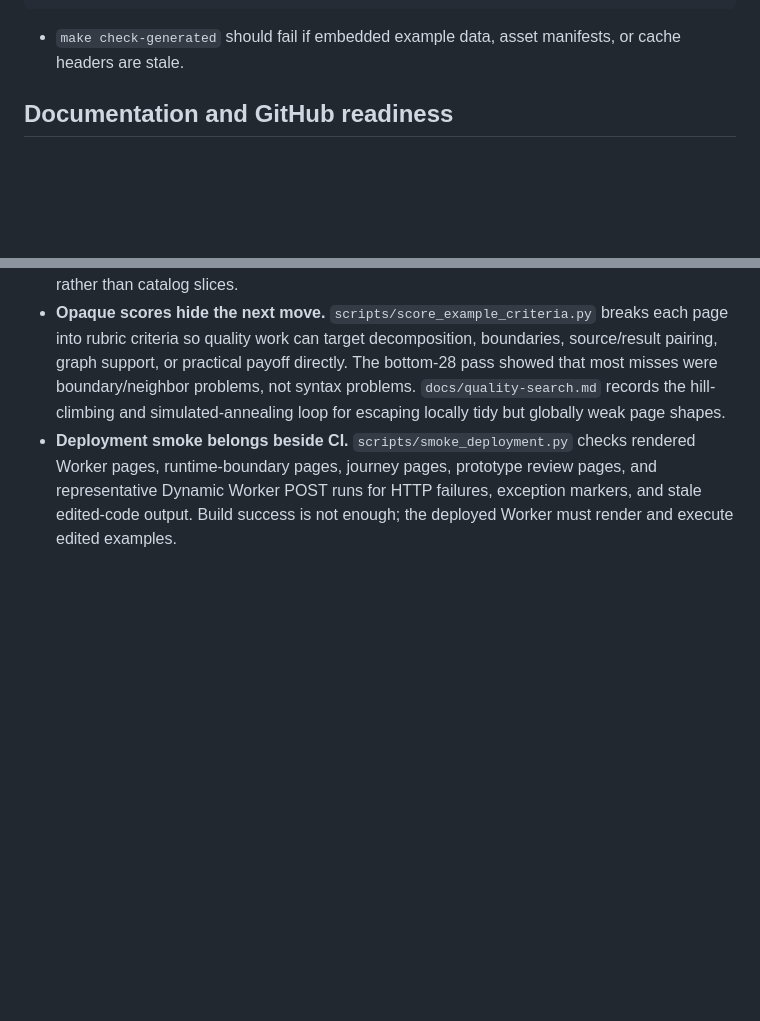
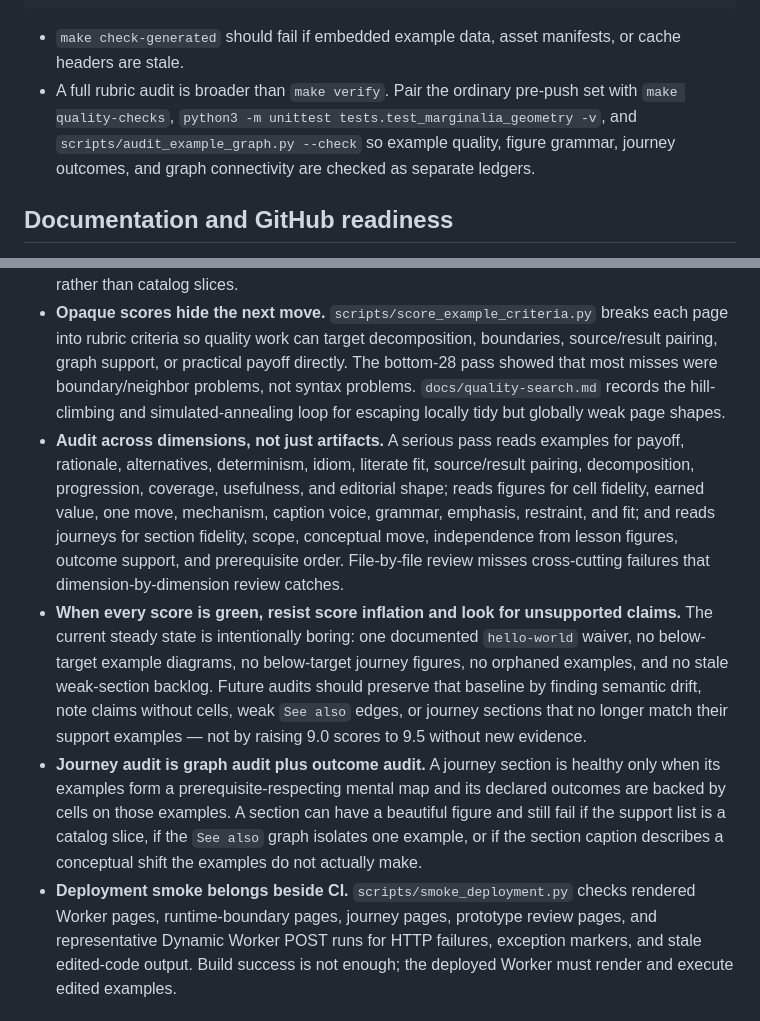
Before and after one commit to adewale/pythonbyexample, a Markdown page: docs/lessons-learned.md, 2 parts joined by grey strips. Rendered like a GitHub page; blank space fills up the shorter version.

Commit message:
Document full rubric audit loop

````diff
--- a/docs/lessons-learned.md
+++ b/docs/lessons-learned.md
@@ -77,6 +77,7 @@ git diff --check
 ```
 
 - `make check-generated` should fail if embedded example data, asset manifests, or cache headers are stale.
+- A full rubric audit is broader than `make verify`. Pair the ordinary pre-push set with `make quality-checks`, `python3 -m unittest tests.test_marginalia_geometry -v`, and `scripts/audit_example_graph.py --check` so example quality, figure grammar, journey outcomes, and graph connectivity are checked as separate ledgers.
 
 ## Documentation and GitHub readiness
 
@@ -117,4 +118,7 @@ git diff --check
 - **No-figure decisions need a registry.** Some examples should not have figures, but that cannot be an invisible omission. `scripts/check_no_figure_rationales.py` validates `no_figure_rationales` so future constraint-shaped pages can opt out explicitly instead of shipping weak diagrams.
 - **Journey sections need outcome contracts.** `scripts/check_journey_outcomes.py` ties each journey section to learner outcomes and support examples so journey pages stay mental maps rather than catalog slices.
 - **Opaque scores hide the next move.** `scripts/score_example_criteria.py` breaks each page into rubric criteria so quality work can target decomposition, boundaries, source/result pairing, graph support, or practical payoff directly. The bottom-28 pass showed that most misses were boundary/neighbor problems, not syntax problems. `docs/quality-search.md` records the hill-climbing and simulated-annealing loop for escaping locally tidy but globally weak page shapes.
+- **Audit across dimensions, not just artifacts.** A serious pass reads examples for payoff, rationale, alternatives, determinism, idiom, literate fit, source/result pairing, decomposition, progression, coverage, usefulness, and editorial shape; reads figures for cell fidelity, earned value, one move, mechanism, caption voice, grammar, emphasis, restraint, and fit; and reads journeys for section fidelity, scope, conceptual move, independence from lesson figures, outcome support, and prerequisite order. File-by-file review misses cross-cutting failures that dimension-by-dimension review catches.
+- **When every score is green, resist score inflation and look for unsupported claims.** The current steady state is intentionally boring: one documented `hello-world` waiver, no below-target example diagrams, no below-target journey figures, no orphaned examples, and no stale weak-section backlog. Future audits should preserve that baseline by finding semantic drift, note claims without cells, weak `See also` edges, or journey sections that no longer match their support examples — not by raising 9.0 scores to 9.5 without new evidence.
+- **Journey audit is graph audit plus outcome audit.** A journey section is healthy only when its examples form a prerequisite-respecting mental map and its declared outcomes are backed by cells on those examples. A section can have a beautiful figure and still fail if the support list is a catalog slice, if the `See also` graph isolates one example, or if the section caption describes a conceptual shift the examples do not actually make.
 - **Deployment smoke belongs beside CI.** `scripts/smoke_deployment.py` checks rendered Worker pages, runtime-boundary pages, journey pages, prototype review pages, and representative Dynamic Worker POST runs for HTTP failures, exception markers, and stale edited-code output. Build success is not enough; the deployed Worker must render and execute edited examples.
````
